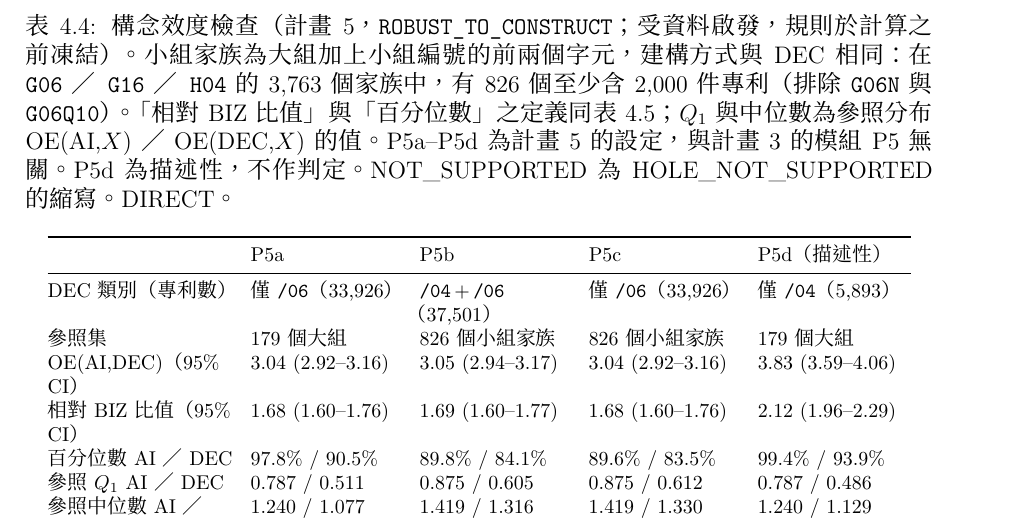
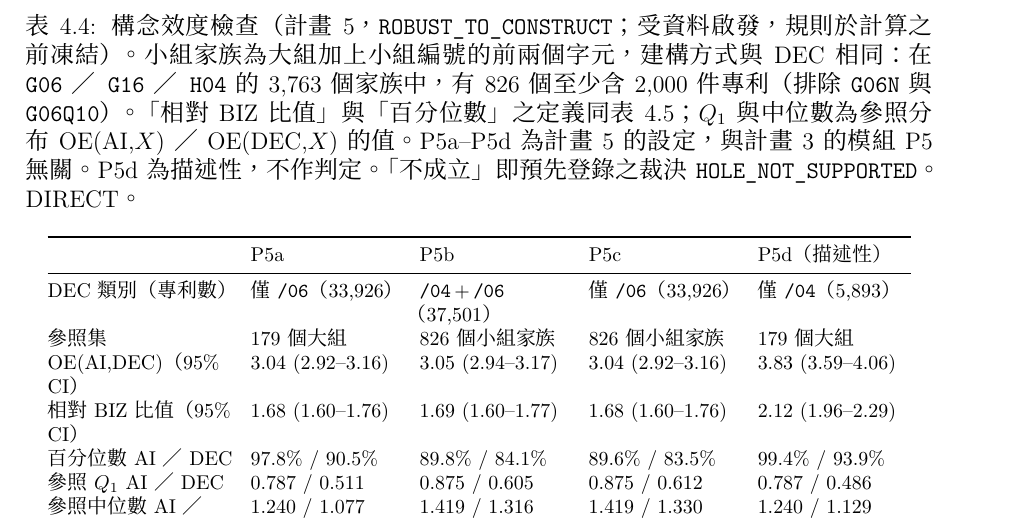
Before and after one commit to Jimmy0307/ai-decision-ml, a LaTeX thesis (paper/zh/thesis_zh.tex, which reads paper/zh/ch4_results.tex): part of page 31 of 68, cut so that both start at the same text. Compiled offline with XeLaTeX.

Commit message:
paper: ZH construct-table caption matches the plain-text verdict cells
Co-Authored-By: Claude Opus 5.5 <noreply@anthropic.com>

```diff
--- a/paper/zh/ch4_results.tex
+++ b/paper/zh/ch4_results.tex
@@ -213,7 +213,7 @@ H1a 並未匹配粒度：DEC 由兩個 CPC 小組（subgroup）構成，而參
 
 \begin{table}[tbp]
   \centering
-  \caption{構念效度檢查（計畫 5，\texttt{ROBUST\_\allowbreak TO\_\allowbreak CONSTRUCT}；受資料啟發，規則於計算之前凍結）。小組家族為大組加上小組編號的前兩個字元，建構方式與 DEC 相同：在 \texttt{G06}／\texttt{G16}／\texttt{H04} 的 3,763 個家族中，有 826 個至少含 2,000 件專利（排除 \texttt{G06N} 與 \texttt{G06Q10}）。「相對 BIZ 比值」與「百分位數」之定義同表~\ref{zh:tab:aggregate}；$Q_1$ 與中位數為參照分布 OE(AI,$X$)／OE(DEC,$X$) 的值。P5a--P5d 為計畫 5 的設定，與計畫 3 的模組 P5 無關。P5d 為描述性，不作判定。NOT\_SUPPORTED 為 HOLE\_NOT\_SUPPORTED 的縮寫。DIRECT。}
+  \caption{構念效度檢查（計畫 5，\texttt{ROBUST\_\allowbreak TO\_\allowbreak CONSTRUCT}；受資料啟發，規則於計算之前凍結）。小組家族為大組加上小組編號的前兩個字元，建構方式與 DEC 相同：在 \texttt{G06}／\texttt{G16}／\texttt{H04} 的 3,763 個家族中，有 826 個至少含 2,000 件專利（排除 \texttt{G06N} 與 \texttt{G06Q10}）。「相對 BIZ 比值」與「百分位數」之定義同表~\ref{zh:tab:aggregate}；$Q_1$ 與中位數為參照分布 OE(AI,$X$)／OE(DEC,$X$) 的值。P5a--P5d 為計畫 5 的設定，與計畫 3 的模組 P5 無關。P5d 為描述性，不作判定。「不成立」即預先登錄之裁決 \texttt{HOLE\_\allowbreak NOT\_\allowbreak SUPPORTED}。DIRECT。}
   \label{zh:tab:construct}
   \footnotesize
   \setlength{\tabcolsep}{4pt}
```
